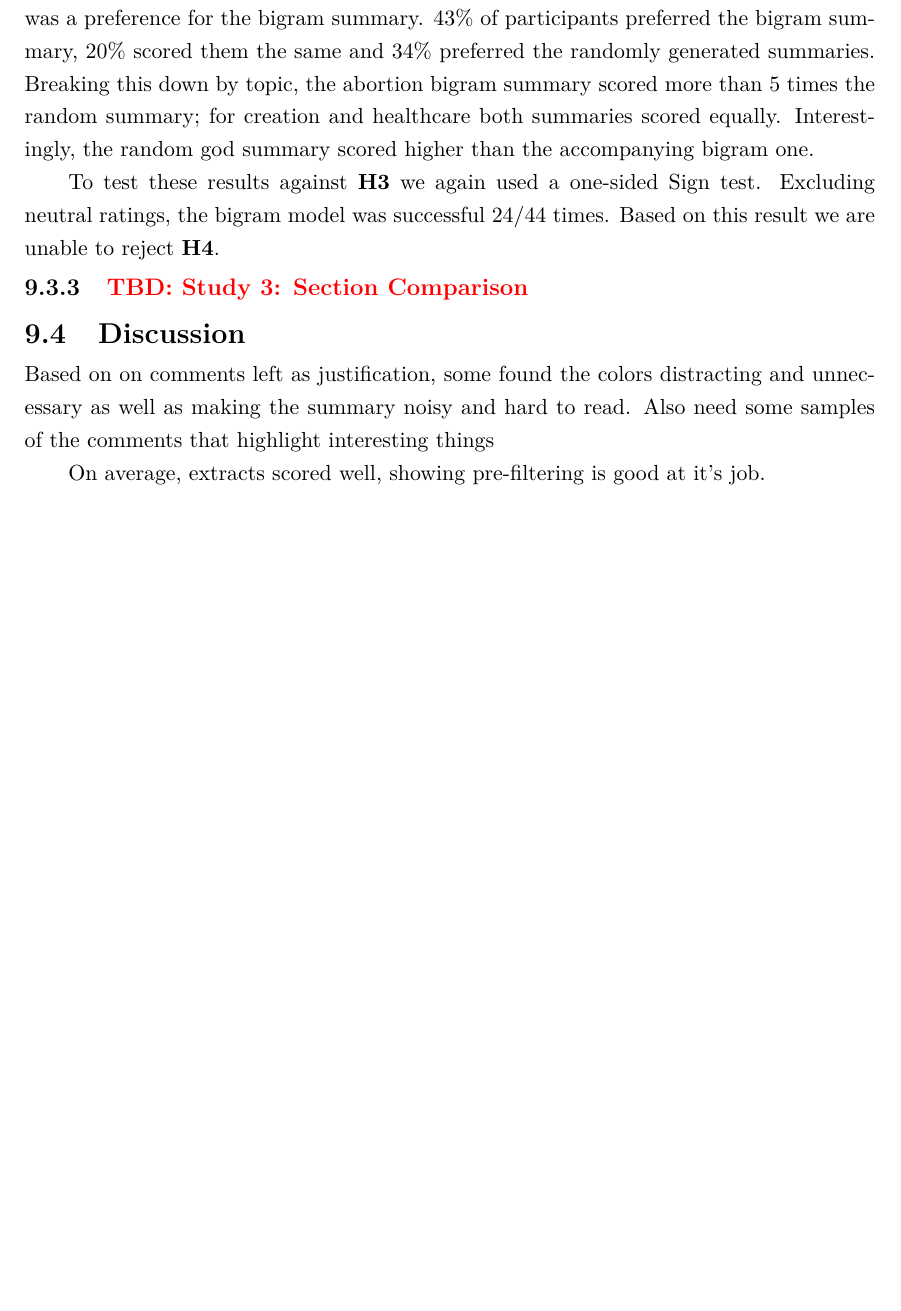
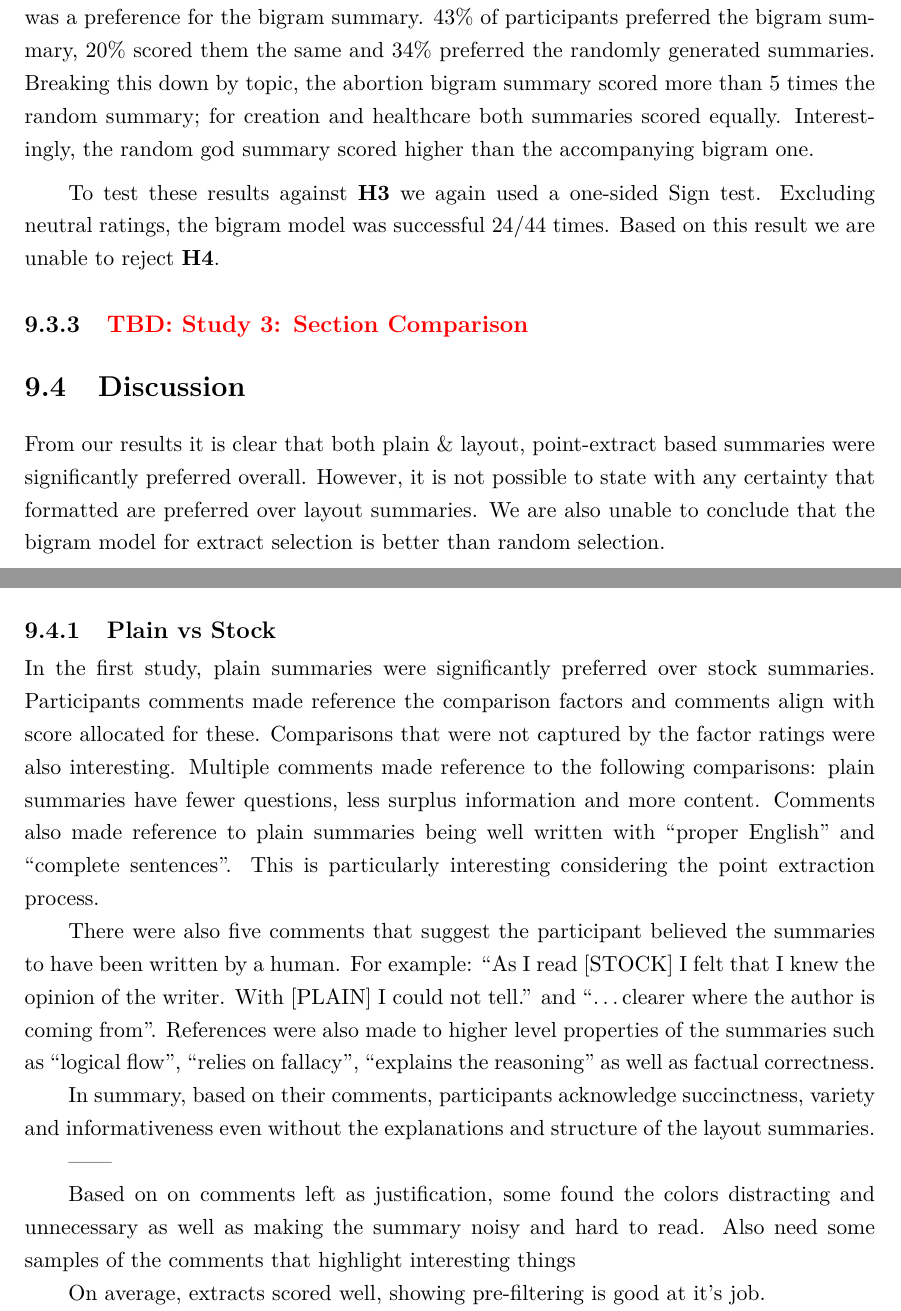
Before and after one commit to charlieegan3/standpoint, a LaTeX thesis (docs/report/abdnthesis.tex, which reads docs/report/evaluation.tex): part of page 34 of 43 before the commit and two parts of pages 34 and 35 of 44 after it, the two joined at a grey line, cut so that both start at the same text, the shorter picture padded with empty space. Compiled offline with pdfLaTeX.

Commit message:
Draft plain vs stock discussion section
What does it all mean. I have a feeling that the layout summaries are
not going to be sig better and that's a shame.

```diff
--- a/docs/report/evaluation.tex
+++ b/docs/report/evaluation.tex
@@ -101,10 +101,20 @@
     \subsection{\textcolor{red}{TBD: Study 3: Section Comparison}}
 
   \section{Discussion}
+    From our results it is clear that both plain \& layout, point-extract based summaries were significantly preferred overall. However, it is not possible to state with any certainty that formatted are preferred over layout summaries. We are also unable to conclude that the bigram model for extract selection is better than random selection.
+
+    \subsection{Plain vs Stock}
+      In the first study, plain summaries were significantly preferred over stock summaries. Participants comments made reference the comparison factors and comments align with score allocated for these. Comparisons that were not captured by the factor ratings were also interesting. Multiple comments made reference to the following comparisons: plain summaries have fewer questions, less surplus information and more content. Comments also made reference to plain summaries being well written with \blockquote{proper English} and \blockquote{complete sentences}. This is particularly interesting considering the point extraction process.
+
+      There were also five comments that suggest the participant believed the summaries to have been written by a human. For example: \blockquote{As I read [STOCK] I felt that I knew the opinion of the writer. With [PLAIN] I could not tell.} and \blockquote{\dots clearer where the author is coming from}. References were also made to higher level properties of the summaries such as \blockquote{logical flow}, \blockquote{relies on fallacy}, \blockquote{explains the reasoning} as well as factual correctness.
+
+      In summary, based on their comments, participants acknowledge succinctness, variety and informativeness even without the explanations and structure of the layout summaries.
+
+    ------
+
     Based on on comments left as justification, some found the colors distracting and unnecessary as well as making the summary noisy and hard to read.
     Also need some samples of the comments that highlight interesting things
 
     On average, extracts scored well, showing pre-filtering is good at it's job.
 
-
     "Side [RANDOM] uses the scientific method and doesn't involve a fake diety at all in the science section." why god rand was better (also sentences made more sense)
```
